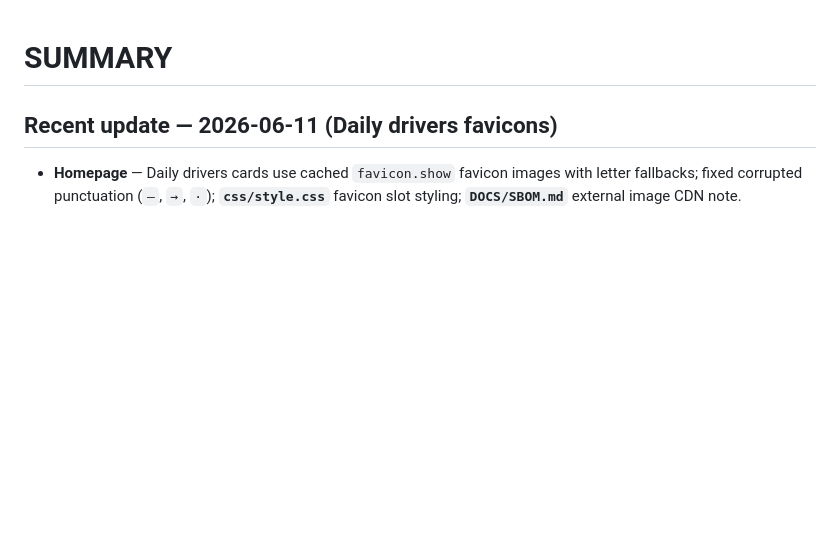
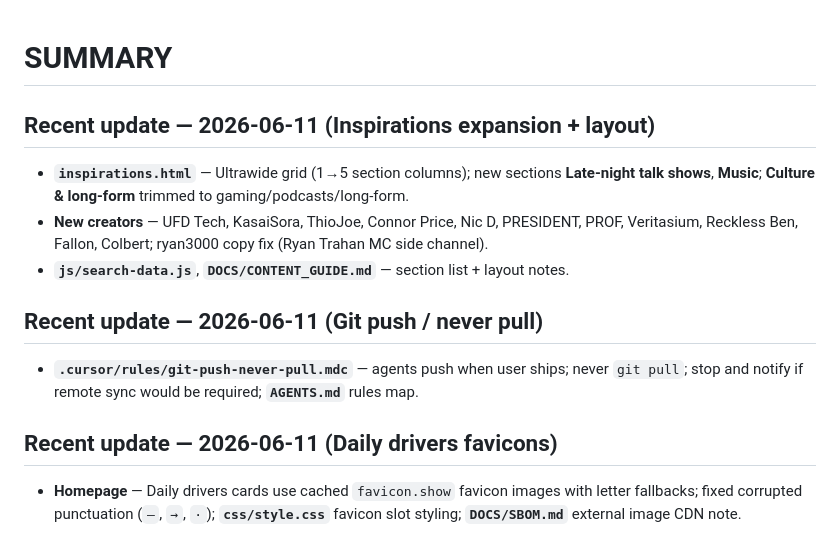
Before and after one commit to Otterdays/otterdays.github.io, a Markdown page: DOCS/SUMMARY.md, the part around the change. Drawn GitHub-style; blank space fills up the shorter version.

Commit message:
docs: sync SUMMARY and CHANGELOG for inspirations batch and git rule
Capture late-night/Music sections, new creators, ultrawide grid, and git-push-never-pull Cursor rule in status docs.

Co-authored-by: Cursor <cursoragent@cursor.com>

```diff
--- a/DOCS/SUMMARY.md
+++ b/DOCS/SUMMARY.md
@@ -1,4 +1,14 @@
 # SUMMARY
+
+## Recent update — 2026-06-11 (Inspirations expansion + layout)
+
+- **`inspirations.html`** — Ultrawide grid (1→5 section columns); new sections **Late-night talk shows**, **Music**; **Culture & long-form** trimmed to gaming/podcasts/long-form.
+- **New creators** — UFD Tech, KasaiSora, ThioJoe, Connor Price, Nic D, PRESIDENT, PROF, Veritasium, Reckless Ben, Fallon, Colbert; ryan3000 copy fix (Ryan Trahan MC side channel).
+- **`js/search-data.js`**, **`DOCS/CONTENT_GUIDE.md`** — section list + layout notes.
+
+## Recent update — 2026-06-11 (Git push / never pull)
+
+- **`.cursor/rules/git-push-never-pull.mdc`** — agents push when user ships; never `git pull`; stop and notify if remote sync would be required; **`AGENTS.md`** rules map.
 
 ## Recent update — 2026-06-11 (Daily drivers favicons)
 
```
Also changed, not shown: DOCS/CHANGELOG.md (+1 -0 lines).
